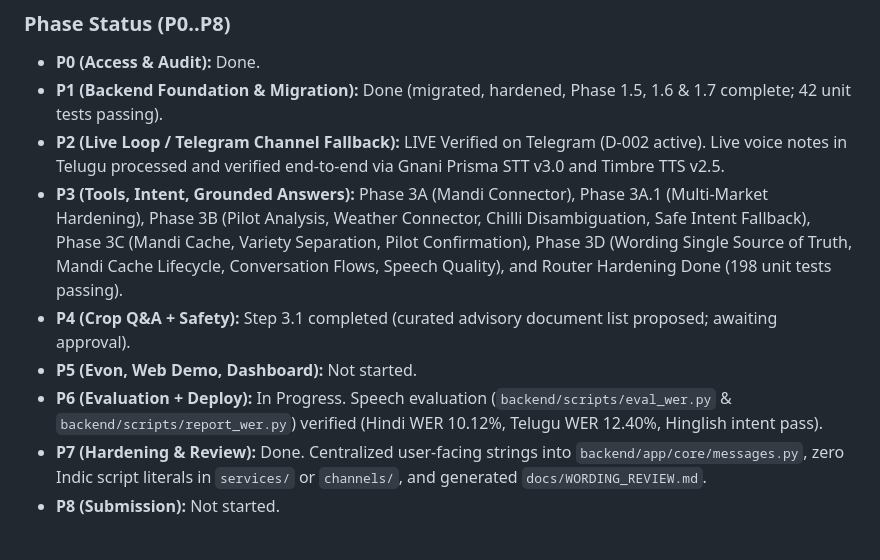
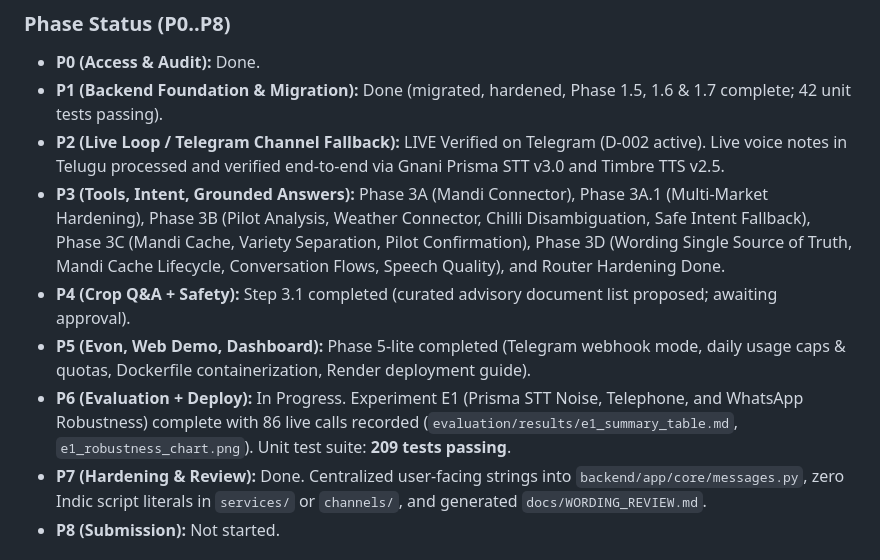
Before and after one commit to itsakhilesh7/KIsan-Saathi, a Markdown page: docs/PROGRESS.md, the part around one of its changes. Drawn GitHub-style.

```diff
--- a/docs/PROGRESS.md
+++ b/docs/PROGRESS.md
@@ -9,10 +9,10 @@ Kisan Saathi is a WhatsApp-first voice assistant for Indian farmers (Telugu, Hin
 - **P0 (Access & Audit):** Done.
 - **P1 (Backend Foundation & Migration):** Done (migrated, hardened, Phase 1.5, 1.6 & 1.7 complete; 42 unit tests passing).
 - **P2 (Live Loop / Telegram Channel Fallback):** LIVE Verified on Telegram (D-002 active). Live voice notes in Telugu processed and verified end-to-end via Gnani Prisma STT v3.0 and Timbre TTS v2.5.
-- **P3 (Tools, Intent, Grounded Answers):** Phase 3A (Mandi Connector), Phase 3A.1 (Multi-Market Hardening), Phase 3B (Pilot Analysis, Weather Connector, Chilli Disambiguation, Safe Intent Fallback), Phase 3C (Mandi Cache, Variety Separation, Pilot Confirmation), Phase 3D (Wording Single Source of Truth, Mandi Cache Lifecycle, Conversation Flows, Speech Quality), and Router Hardening Done (198 unit tests passing).
+- **P3 (Tools, Intent, Grounded Answers):** Phase 3A (Mandi Connector), Phase 3A.1 (Multi-Market Hardening), Phase 3B (Pilot Analysis, Weather Connector, Chilli Disambiguation, Safe Intent Fallback), Phase 3C (Mandi Cache, Variety Separation, Pilot Confirmation), Phase 3D (Wording Single Source of Truth, Mandi Cache Lifecycle, Conversation Flows, Speech Quality), and Router Hardening Done.
 - **P4 (Crop Q&A + Safety):** Step 3.1 completed (curated advisory document list proposed; awaiting approval).
-- **P5 (Evon, Web Demo, Dashboard):** Not started.
-- **P6 (Evaluation + Deploy):** In Progress. Speech evaluation (`backend/scripts/eval_wer.py` & `backend/scripts/report_wer.py`) verified (Hindi WER 10.12%, Telugu WER 12.40%, Hinglish intent pass).
+- **P5 (Evon, Web Demo, Dashboard):** Phase 5-lite completed (Telegram webhook mode, daily usage caps & quotas, Dockerfile containerization, Render deployment guide).
+- **P6 (Evaluation + Deploy):** In Progress. Experiment E1 (Prisma STT Noise, Telephone, and WhatsApp Robustness) complete with 86 live calls recorded (`evaluation/results/e1_summary_table.md`, `e1_robustness_chart.png`). Unit test suite: **209 tests passing**.
 - **P7 (Hardening & Review):** Done. Centralized user-facing strings into `backend/app/core/messages.py`, zero Indic script literals in `services/` or `channels/`, and generated `docs/WORDING_REVIEW.md`.
 - **P8 (Submission):** Not started.
 
```
Also changed, not shown: other parts of docs/PROGRESS.md (+28 -1 lines), README.md (+3 -1 lines), evaluation/results/e1_summary_table.md (added, +32 -0 lines), evaluation/results/e1_robustness_chart.png (added), 7 other files.
